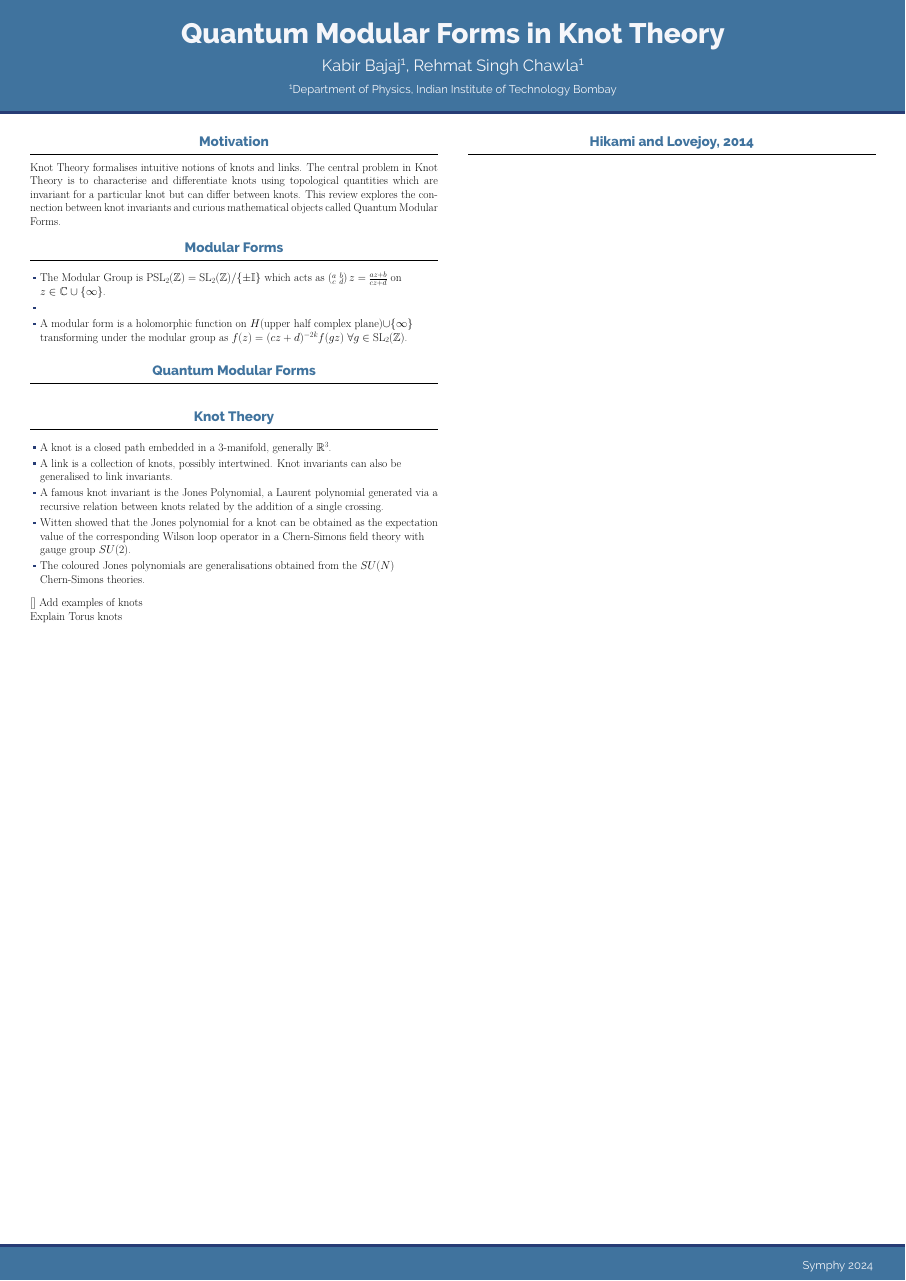
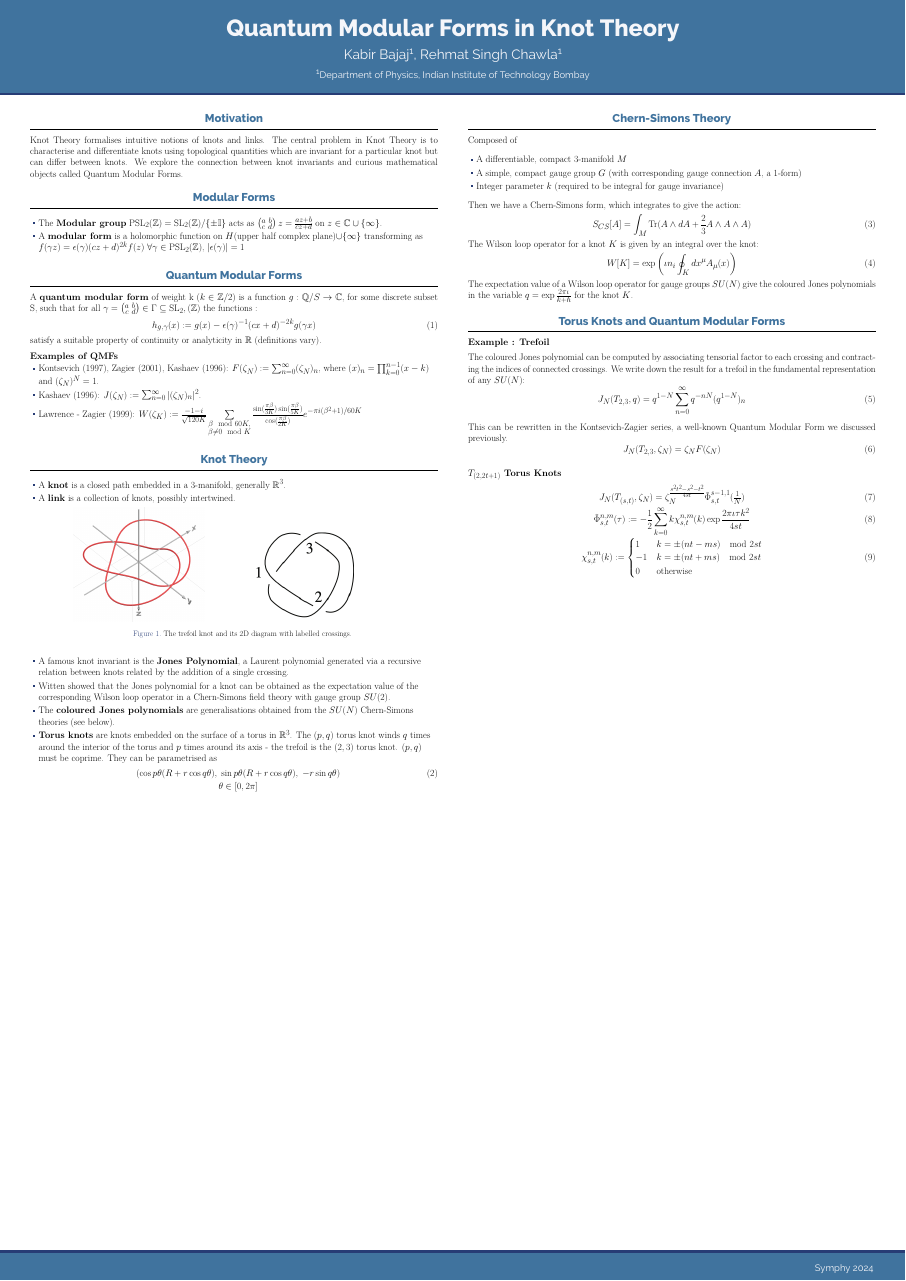
Before and after one commit to RehmatSChawla/Quantum-Modular-Forms-Poster, a LaTeX poster (poster.tex): the whole page. Compiled offline with XeLaTeX.

Commit message:
bi updates

```diff
--- a/poster.tex
+++ b/poster.tex
@@ -15,7 +15,7 @@
 \usepackage{ragged2e}
 \usepackage[T1]{fontenc}
 \usepackage{lmodern}
-\usepackage[orientation=portrait,size=a0,scale=1.2]{beamerposter}
+\usepackage[orientation=portrait,size=a0,scale=1]{beamerposter}
 \usetheme{gemini}
 \usecolortheme{gemini}
 \usepackage{graphicx}
@@ -23,6 +23,9 @@
 \usepackage{amsmath}
 \usepackage{epsfig}
 \usepackage{epstopdf}
+\usepackage[dvipsnames]{xcolor}
+\usepackage{subcaption}
+\usepackage{caption}
 
 
 \usepackage{epsf}
@@ -137,42 +140,112 @@
 
 
 \begin{block}{Motivation}
-Knot Theory formalises intuitive notions of knots and links. The central problem in Knot Theory is to characterise and differentiate knots using topological quantities which are invariant for a particular knot but can differ between knots. This review explores the connection between knot invariants and curious mathematical objects called Quantum Modular Forms.
+Knot Theory formalises intuitive notions of knots and links. The central problem in Knot Theory is to characterise and differentiate knots using topological quantities which are invariant for a particular knot but can differ between knots. We explore the connection between knot invariants and curious mathematical objects called Quantum Modular Forms.
 \end{block}
 
 
 \begin{block}{Modular Forms}
+    \begin{itemize}
+        \item The \textbf{Modular group} $\text{PSL}_2(\Z)=\text{SL}_2(\Z)/\{\pm \I\}$ acts as $\left(\!\begin{smallmatrix}a&b\\c&d\end{smallmatrix}\!\right) z = \frac{az+b}{cz+d}$ on $z\in\C\cup\{\infty\}$.
+
+        \item A \textbf{modular form} is a holomorphic function on $H$(upper half complex plane)$\cup\{\infty\}$ transforming as $f(\gamma z)=\epsilon(\gamma)(cz+d)^{2k}f(z)\; \forall \gamma\in\mathrm{PSL}_2(\Z)$,  $|\epsilon(\gamma)| = 1$
+    \end{itemize}
+\end{block}
+
+\begin{block}{Quantum Modular Forms}
+A \textbf{quantum modular form} of weight k ($k \in \mathbb{Z}/2$) is a function $g : \mathbb{Q}/S \rightarrow \mathbb{C}$, for some discrete subset S, such that for all $\gamma = \left(\!\begin{smallmatrix}a&b\\c&d\end{smallmatrix}\!\right) \in \Gamma \subseteq \mathrm{SL}_2, (\mathbb{Z}) $ the functions :
+\begin{equation}
+    h_{g,\gamma}(x) : = g(x) - \epsilon(\gamma)^{-1}(cx+d)^{-2k}g(\gamma x)
+\end{equation}
+satisfy a suitable property of continuity or analyticity in $\mathbb{R}$ (definitions vary).
+
+\textbf{Examples of QMFs}\vspace*{-0.7em}
 \begin{itemize}
-    \item The Modular Group is $\text{PSL}_2(\Z)=\text{SL}_2(\Z)/\{\pm \I\}$ which acts as $\left(\!\begin{smallmatrix}a&b\\c&d\end{smallmatrix}\!\right) z = \frac{az+b}{cz+d}$ on $z\in\C\cup\{\infty\}$.
-    \item
-    \item A modular form is a holomorphic function on $H$(upper half complex plane)$\cup\{\infty\}$ transforming under the modular group as $f(z)=(cz+d)^{-2k}f(gz)\; \forall g\in\mathrm{SL}_2(\Z)$.
+    \item  Kontsevich (1997), Zagier (2001), Kashaev (1996):  $F(\zeta_N) : =\sum_{n=0}^{\infty} (\zeta_N)_{n}$, where $(x)_{n} = \prod_{k = 0}^{n-1}(x-k)$ and $(\zeta_N)^N = 1$.
+    \item Kashaev (1996): $J(\zeta_N) : = \sum_{n=0}^{\infty} |(\zeta_N)_{n}|^2$.
+    \item Lawrence - Zagier (1999): $W(\zeta_K) := \frac{-1-i}{\sqrt{120K}}\sum\limits_{\substack{\beta \mod 60K,\\ \beta \neq 0 \mod K}} \frac{\sin(\frac{\pi \beta}{3K})\sin(\frac{\pi \beta}{5K})}{\cos(\frac{\pi \beta}{2K})}e^{-\pi i (\beta^2+1)/60K} $
 \end{itemize}
 \end{block}
 
 
-\begin{block}{Quantum Modular Forms}
+\begin{block}{Knot Theory}
+\begin{itemize}
+    \item A \textbf{knot} is a closed path embedded in a 3-manifold, generally $\R^3$.
+    \item A \textbf{link} is a collection of knots, possibly intertwined.
+    \begin{figure}[!h]
+        \centering
+        \begin{subfigure}{0.4\textwidth}
+            \includegraphics[width=0.8\textwidth]{Figures/trefoil_3d.png}
+        \end{subfigure}
+        \begin{subfigure}{0.4\textwidth}
+            \includegraphics[width=0.8\textwidth]{Figures/Trefoil.png}
+        \end{subfigure}
+        \caption{The trefoil knot and its 2D diagram with labelled crossings.}
+    \end{figure}\vspace*{-0.5em}
+    \item A famous knot invariant is the \textbf{Jones Polynomial}, a Laurent polynomial generated via a recursive relation between knots related by the addition of a single crossing.
+    \item Witten showed that the Jones polynomial for a knot can be obtained as the expectation value of the corresponding Wilson loop operator in a Chern-Simons field theory with gauge group $SU(2)$.
+    \item The \textbf{coloured Jones polynomials} are generalisations obtained from the $SU(N)$ Chern-Simons theories (see below).
+    \item \textbf{Torus knots} are knots embedded on the surface of a torus in $\R^3$. The $(p,q)$ torus knot winds $q$ times around the interior of the torus and $p$ times around its axis - the trefoil is the $(2,3)$ torus knot. $(p,q)$ must be coprime.
+    They can be parametrised as \begin{gather}
+        \left(\cos p\theta(R+r\cos q\theta),\; \sin p\theta(R+r\cos q\theta),\; -r\sin q\theta\right)\\
+        \theta\in {[0,2\pi]}\nonumber
+    \end{gather}
+    % \item The \textbf{Reidmeister moves} are the 3 moves on a knot diagram corresponding to physical movement of the knot - diagrams linked by Reidmeister moves represent the same knot.
+\end{itemize}
+% \begin{figure}[!h]
+%     \centering
+%     \includegraphics[width=0.8\textwidth]{Figures/Reidmeister.png}
+% \end{figure}
+
+\end{block}
+
+
+\end{column}
+\separatorcolumn
+\begin{column}{\colwidth}
+
+\begin{block}{Chern-Simons Theory}
+    Composed of
+\begin{itemize}
+    \item A differentiable, compact 3-manifold $M$
+    \item A simple, compact gauge group $G$ (with corresponding gauge connection $A$, a 1-form)
+    \item Integer parameter $k$ (required to be integral for gauge invariance)
+\end{itemize}
+Then we have a Chern-Simons form, which integrates to give the action:
+\begin{equation}
+    S_{CS}[A] = \int _M\text{Tr}(A\wedge dA +\frac 23 A\wedge A\wedge A)
+\end{equation}
+The Wilson loop operator for a knot $K$ is given by an integral over the knot:
+\begin{gather}
+    W[K] = \exp \left(\iota n_i \oint_{K} dx^\mu A_\mu(x) \right)
+\end{gather}
+The expectation value of a Wilson loop operator for gauge groups $SU(N)$ give the coloured Jones polynomials in the variable $q=\exp\frac{2\pi\iota}{k+h}$ for the knot $K$.
+
 \end{block}
 
 
 
-\begin{block}{Knot Theory}
-\begin{itemize}
-    \item A knot is a closed path embedded in a 3-manifold, generally $\R^3$.
-    \item A link is a collection of knots, possibly intertwined. Knot invariants can also be generalised to link invariants.
-    \item A famous knot invariant is the Jones Polynomial, a Laurent polynomial generated via a recursive relation between knots related by the addition of a single crossing.
-    \item Witten showed that the Jones polynomial for a knot can be obtained as the expectation value of the corresponding Wilson loop operator in a Chern-Simons field theory with gauge group $SU(2)$.
-    \item The coloured Jones polynomials are generalisations obtained from the $SU(N)$ Chern-Simons theories.
-\end{itemize}
-[] Add examples of knots\\
-[] Explain Torus knots
-\end{block}
+\begin{block}{Torus Knots and Quantum Modular Forms}
+\textbf{Example : Trefoil}
 
-\end{column}
-\separatorcolumn
+The coloured Jones polynomial can be computed by associating tensorial factor to each crossing and contracting the indices of connected crossings. We write down the result for a trefoil in the fundamental representation of any $SU(N)$:
+\begin{equation}
+    J_N(T_{2,3},q) = q^{1-N} \sum_{n=0}^\infty q^{-nN}(q^{1-N})_n
+\end{equation}
+This can be rewritten in the Kontsevich-Zagier series, a well-known Quantum Modular Form we discussed previously.
+\begin{equation}
+    J_N(T_{2,3},\zeta_N)=\zeta_NF(\zeta_N)
+\end{equation}
 
-
-\begin{column}{\colwidth}
-\begin{block}{Hikami and Lovejoy, 2014}
+\textbf{$T_{(2,2t+1)}$ Torus Knots}
+\begin{gather}
+    J_N(T_{(s,t)},\zeta_N) = \zeta_N^{\frac{s^2t^2-s^2-t^2}{4st}} \tilde\Phi_{s,t}^{s-1,1}(\tfrac 1 N)\\
+    \tilde\Phi_{s,t}^{n,m}(\tau) := -\frac 12 \sum\limits_{k=0}^\infty k \chi_{s,t}^{n,m}(k) \exp\frac{2\pi \iota\tau  k^2}{4st}\\
+    \chi_{s,t}^{n,m}(k) := \begin{cases}
+        1 & k=\pm(nt-ms)\mod 2st\\
+    -1 & k = \pm (nt+ms) \mod 2st\\
+0 & \text{otherwise} \end{cases}
+\end{gather}
 
 \end{block}
 
```
Also changed, not shown: Figures/(1,0) unknot.png (added), Figures/(1,3) unknot.png (added), Figures/(3,1) unknot.png (added), Figures/Hopf link polynomial.png (added), Figures/Reidmeister.png (added), Figures/Skein_(HOMFLY).png (added), Figures/Skein_(HOMFLY).svg (added), Figures/Trefoil.png (added), Figures/trefoil-unknot link.png (added), Figures/trefoil-unknot.png (added), Figures/trefoil_3d.png (added), Figures/trefoil_top.png (added), Figures/twin trefoil link top.png (added), Figures/twin trefoil link.png (added), 1 more files, 4 other files.
